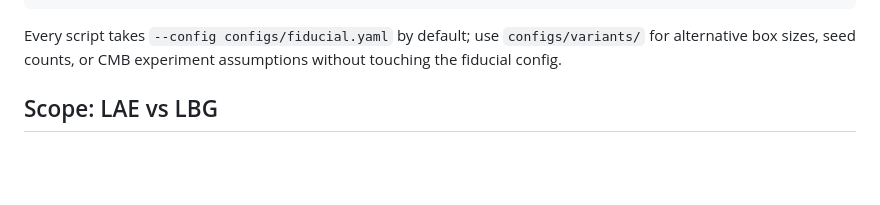
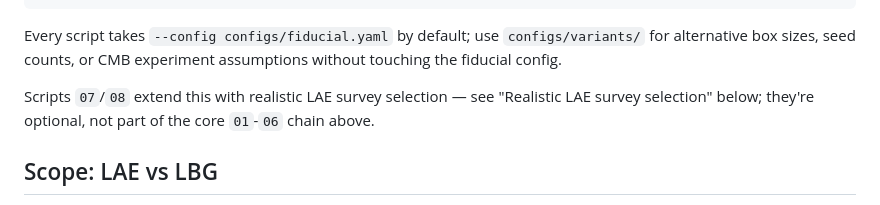
Before and after one commit to swanith01/ksz-lae-xcorr, a Markdown page: README.md, the part around the change. Rendered like a GitHub page; blank space fills up the shorter version.

Commit message:
Add pointer from core pipeline diagram to scripts 07/08 extension section

```diff
--- a/README.md
+++ b/README.md
@@ -41,6 +41,10 @@ python scripts/06_make_figures.py
 Every script takes `--config configs/fiducial.yaml` by default; use
 `configs/variants/` for alternative box sizes, seed counts, or CMB
 experiment assumptions without touching the fiducial config.
+
+Scripts `07`/`08` extend this with realistic LAE survey selection — see
+"Realistic LAE survey selection" below; they're optional, not part of the
+core `01`-`06` chain above.
 
 ## Scope: LAE vs LBG
 
```
